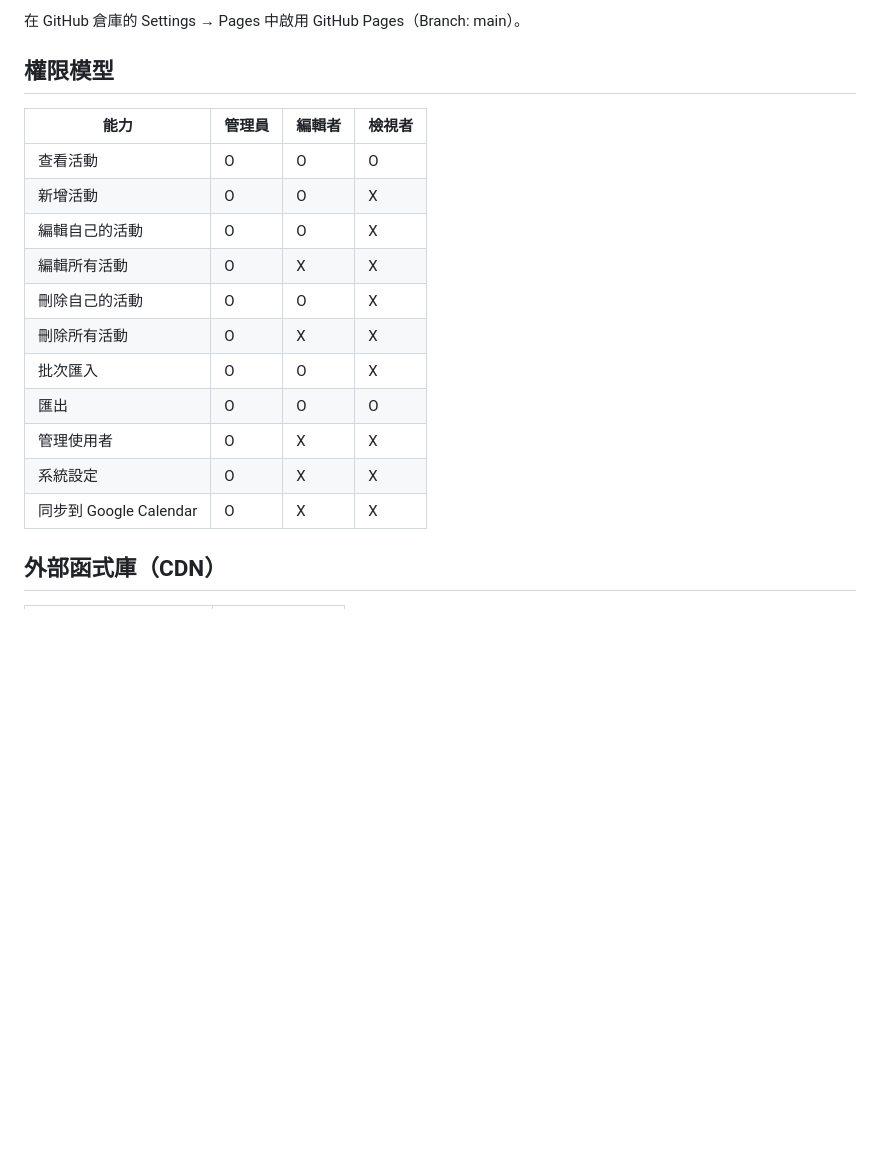
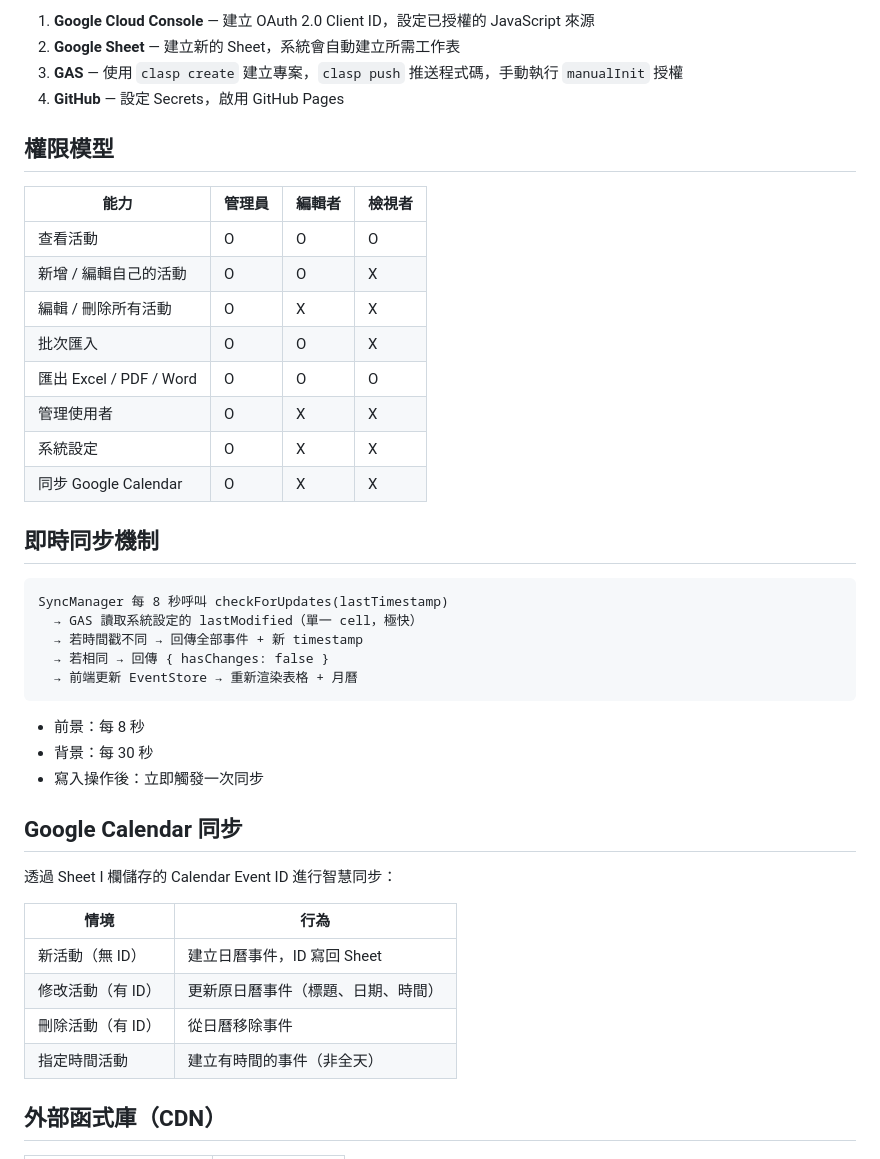
Before and after one commit to cyclone-tw/gas-calendar-app, a Markdown page: README.md, the part around one of its changes. Drawn GitHub-style; blank space fills up the shorter version.

````diff
--- a/README.md
+++ b/README.md
@@ -133,21 +136,46 @@ git push -u origin main
 
-在 GitHub 倉庫的 Settings → Pages 中啟用 GitHub Pages（Branch: main）。
+1. **Google Cloud Console** — 建立 OAuth 2.0 Client ID，設定已授權的 JavaScript 來源
+2. **Google Sheet** — 建立新的 Sheet，系統會自動建立所需工作表
+3. **GAS** — 使用 `clasp create` 建立專案，`clasp push` 推送程式碼，手動執行 `manualInit` 授權
+4. **GitHub** — 設定 Secrets，啟用 GitHub Pages
 
 ## 權限模型
 
 | 能力 | 管理員 | 編輯者 | 檢視者 |
 |------|--------|--------|--------|
 | 查看活動 | O | O | O |
-| 新增活動 | O | O | X |
-| 編輯自己的活動 | O | O | X |
-| 編輯所有活動 | O | X | X |
-| 刪除自己的活動 | O | O | X |
-| 刪除所有活動 | O | X | X |
+| 新增 / 編輯自己的活動 | O | O | X |
+| 編輯 / 刪除所有活動 | O | X | X |
 | 批次匯入 | O | O | X |
-| 匯出 | O | O | O |
+| 匯出 Excel / PDF / Word | O | O | O |
 | 管理使用者 | O | X | X |
 | 系統設定 | O | X | X |
-| 同步到 Google Calendar | O | X | X |
+| 同步 Google Calendar | O | X | X |
+
+## 即時同步機制
+
+```
+SyncManager 每 8 秒呼叫 checkForUpdates(lastTimestamp)
+  → GAS 讀取系統設定的 lastModified（單一 cell，極快）
+  → 若時間戳不同 → 回傳全部事件 + 新 timestamp
+  → 若相同 → 回傳 { hasChanges: false }
+  → 前端更新 EventStore → 重新渲染表格 + 月曆
+```
+
+- 前景：每 8 秒
+- 背景：每 30 秒
+- 寫入操作後：立即觸發一次同步
+
+## Google Calendar 同步
+
+透過 Sheet I 欄儲存的 Calendar Event ID 進行智慧同步：
+
+| 情境 | 行為 |
+|------|------|
+| 新活動（無 ID） | 建立日曆事件，ID 寫回 Sheet |
+| 修改活動（有 ID） | 更新原日曆事件（標題、日期、時間） |
+| 刪除活動（有 ID） | 從日曆移除事件 |
+| 指定時間活動 | 建立有時間的事件（非全天） |
 
 ## 外部函式庫（CDN）
 
````
Also changed, not shown: other parts of README.md (+78 -75 lines), CHANGELOG.md (added, +168 -0 lines).
